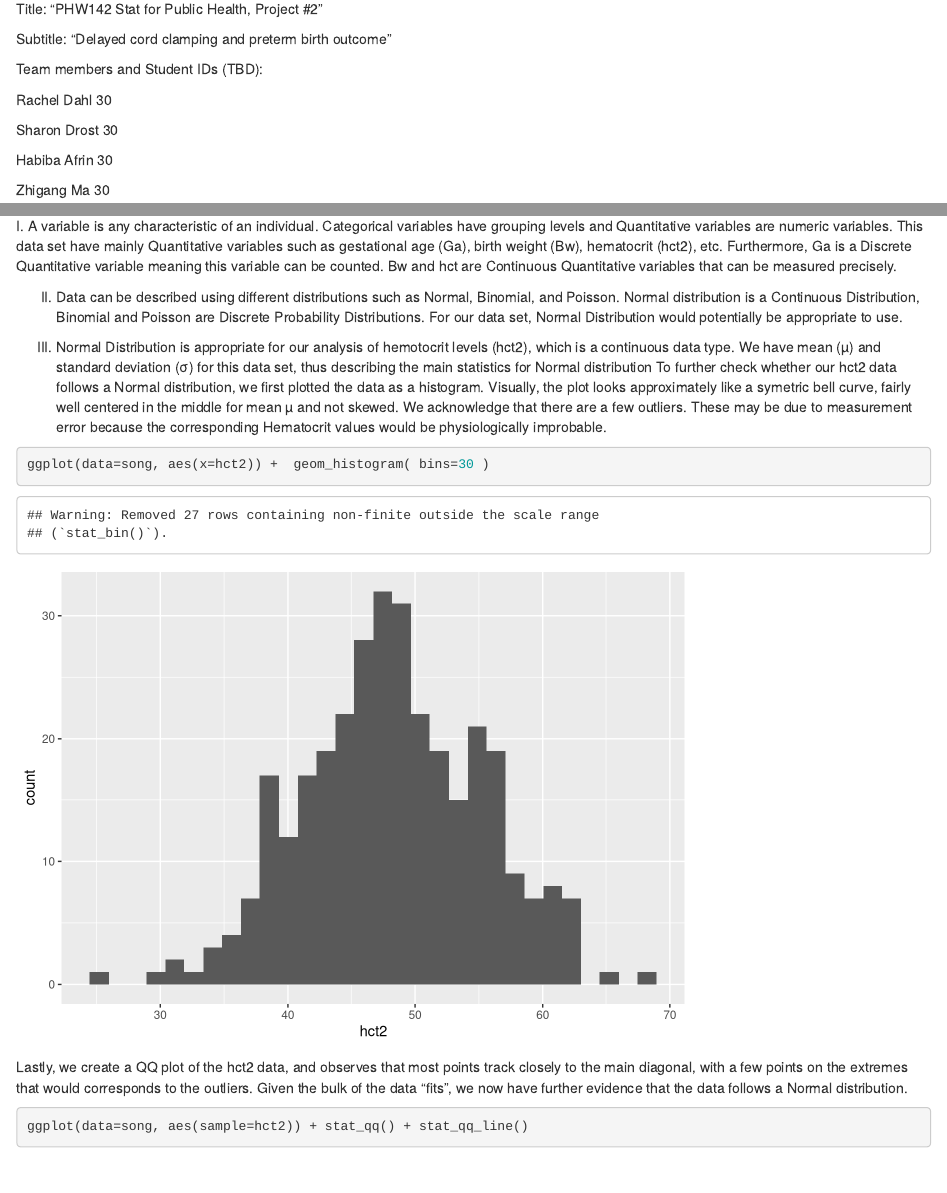
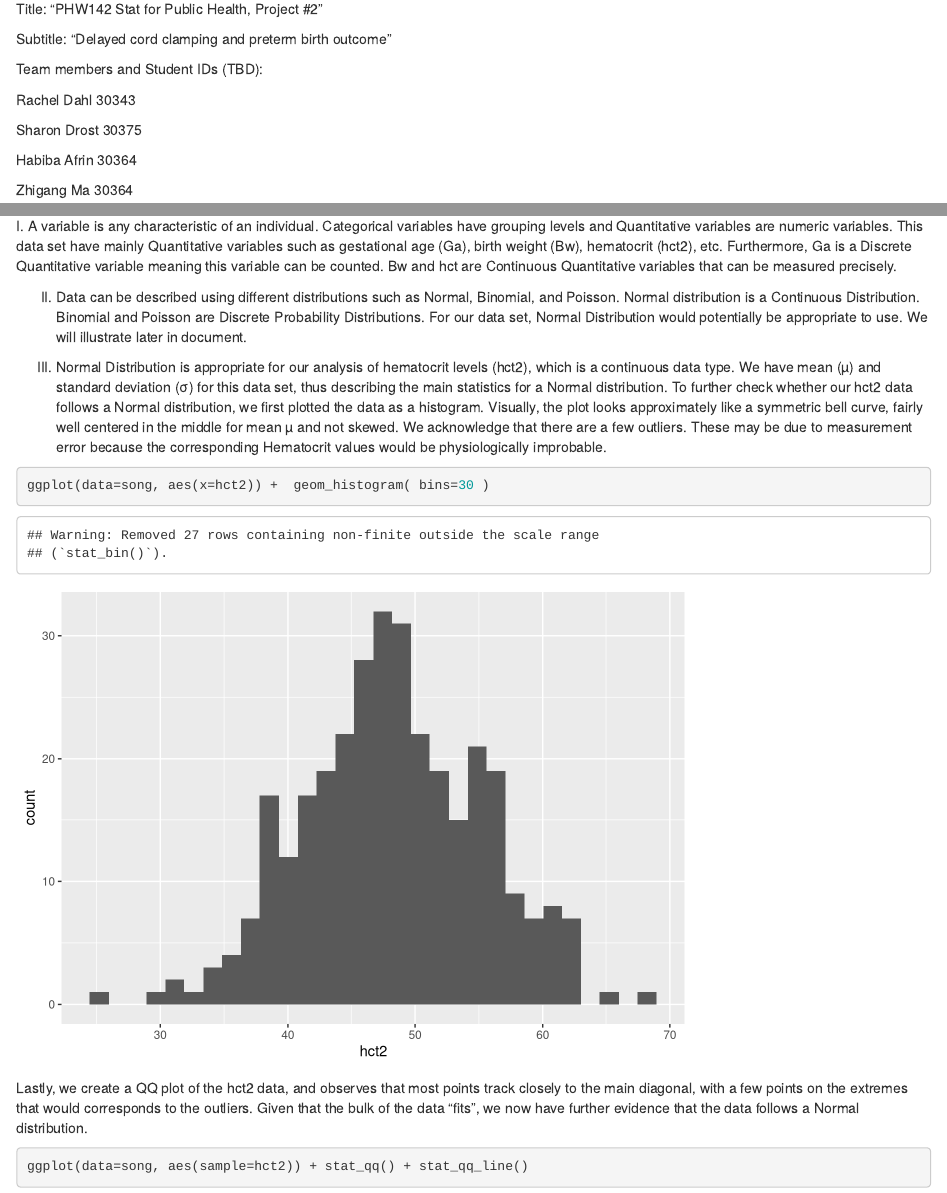
Before and after one commit to tin6150/maga, an R Markdown document (coord_clamp/prj2.Rmd): the page in a window 1100 px wide, from 310 px down, and a second part further down, joined at a grey line. Rendered offline with R 4.5, knitr and Pandoc, with nearby package versions.

Commit message:
Rachel's edit

````diff
--- a/coord_clamp/prj2.Rmd
+++ b/coord_clamp/prj2.Rmd
@@ -26,13 +26,13 @@ Subtitle: "Delayed cord clamping and preterm birth outcome"
 Team members and Student IDs (TBD):
 
 
-Rachel Dahl 30
+Rachel Dahl 30343
 
-Sharon Drost 30
+Sharon Drost 30375
 
-Habiba Afrin 30
+Habiba Afrin 30364
 
-Zhigang Ma 30
+Zhigang Ma 30364
 
 Tin Ho 30
 
@@ -342,13 +343,12 @@ song %>% tally()
 I. A variable is any characteristic of an individual. Categorical variables have grouping levels and Quantitative variables are numeric variables. This data set have mainly Quantitative variables such as gestational age (Ga), birth weight (Bw), hematocrit (hct2), etc.  Furthermore, Ga is a Discrete Quantitative variable meaning this variable can be counted. Bw and hct are Continuous Quantitative variables that can be measured precisely.
 
 
-II. Data can be described using different distributions such as Normal, Binomial, and Poisson. Normal distribution is a Continuous Distribution, Binomial
-and Poisson are Discrete Probability Distributions. For our data set, Normal Distribution would potentially be appropriate to use.
+II. Data can be described using different distributions such as Normal, Binomial, and Poisson. Normal distribution is a Continuous Distribution. Binomial and Poisson are Discrete Probability Distributions.
+For our data set, Normal Distribution would potentially be appropriate to use. We will illustrate later in document.
 
 
-III. Normal Distribution is appropriate for our analysis of hemotocrit levels (hct2), which is a continuous data type.
-We have mean (µ) and standard deviation (σ) for this data set, thus describing the main statistics for  Normal distribution
-To further check whether our hct2 data follows a Normal distribution, we first plotted the data as a histogram.  Visually, the plot looks approximately like a symetric bell curve, fairly well centered in the middle for mean µ and not skewed.  We acknowledge that there are a few outliers. These may be due to measurement error because the corresponding Hematocrit values would be physiologically improbable.
+III. Normal Distribution is appropriate for our analysis of hematocrit levels (hct2), which is a continuous data type.
+We have mean (µ) and standard deviation (σ) for this data set, thus describing the main statistics for a Normal distribution. To further check whether our hct2 data follows a Normal distribution, we first plotted the data as a histogram.  Visually, the plot looks approximately like a symmetric bell curve, fairly well centered in the middle for mean µ and not skewed.  We acknowledge that there are a few outliers. These may be due to measurement error because the corresponding Hematocrit values would be physiologically improbable.
 
 
 ```{r NormDist-for-group-consideration}
@@ -357,7 +357,7 @@ ggplot(data=song, aes(x=hct2)) +  geom_histogram( bins=30 )
 
 ```
 
-Lastly, we create a QQ plot of the hct2 data, and observes that most points track closely to the main diagonal, with a few points on the extremes that would corresponds to the outliers.  Given the bulk of the data "fits", we now have further evidence that the data follows a Normal distribution.
+Lastly, we create a QQ plot of the hct2 data, and observes that most points track closely to the main diagonal, with a few points on the extremes that would corresponds to the outliers.  Given that the bulk of the data "fits", we now have further evidence that the data follows a Normal distribution.
 ```{r qq plot}
 
 ggplot(data=song, aes(sample=hct2)) + stat_qq() + stat_qq_line()
````
Also changed, not shown: coord_clamp/prj2.Rmd (17 more changed lines).
